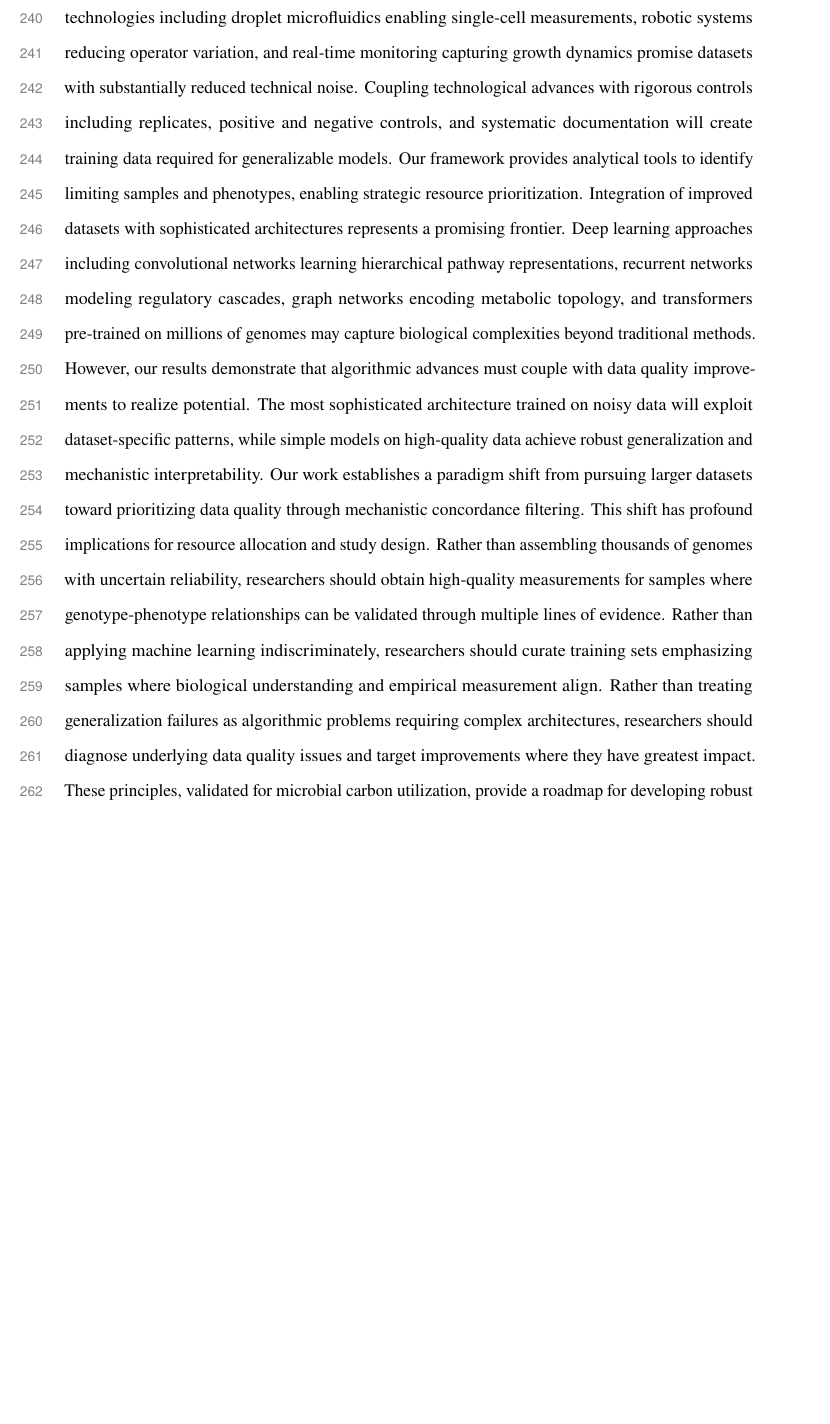
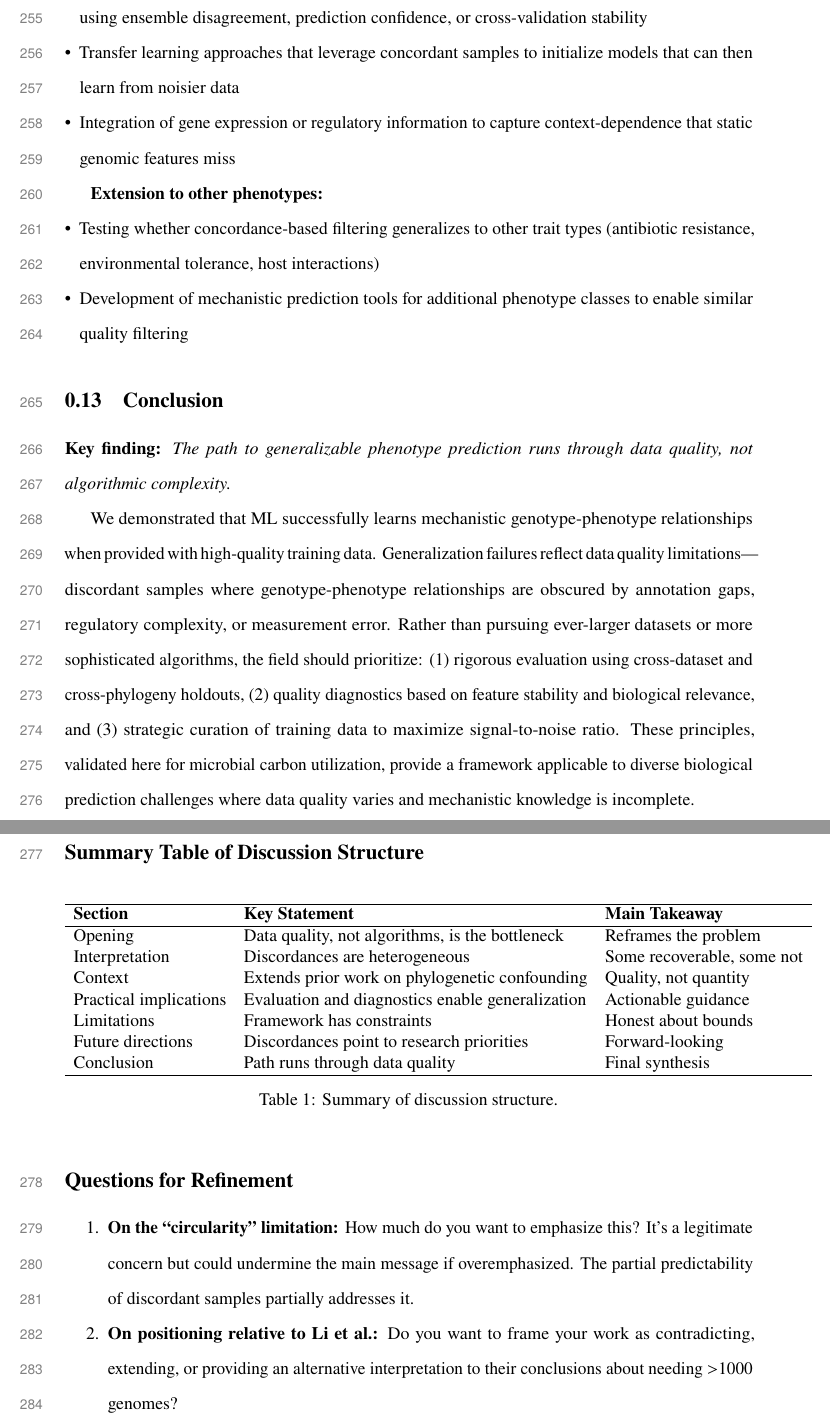
Before and after one commit to kbasecollaborations/trait-prediction-manuscript, a LaTeX paper (main.tex, which reads sections/discussion.tex): part of page 14 of 25 before the commit and two parts of pages 15 and 16 of 27 after it, the two joined at a grey line, cut at the place of the change, the shorter picture padded with empty space. Compiled offline with pdfLaTeX.

Commit message:
feat: update the discussion with new outline and keystatements

```diff
--- a/sections/discussion.tex
+++ b/sections/discussion.tex
@@ -15,3 +4,0 @@ The discordances we characterized point to specific research priorities. High fa
-Future experimental efforts should prioritize standardized, high-quality phenotypic datasets. Emerging technologies including droplet microfluidics enabling single-cell measurements, robotic systems reducing operator variation, and real-time monitoring capturing growth dynamics promise datasets with substantially reduced technical noise. Coupling technological advances with rigorous controls including replicates, positive and negative controls, and systematic documentation will create training data required for generalizable models. Our framework provides analytical tools to identify limiting samples and phenotypes, enabling strategic resource prioritization.
-Integration of improved datasets with sophisticated architectures represents a promising frontier. Deep learning approaches including convolutional networks learning hierarchical pathway representations, recurrent networks modeling regulatory cascades, graph networks encoding metabolic topology, and transformers pre-trained on millions of genomes may capture biological complexities beyond traditional methods. However, our results demonstrate that algorithmic advances must couple with data quality improvements to realize potential. The most sophisticated architecture trained on noisy data will exploit dataset-specific patterns, while simple models on high-quality data achieve robust generalization and mechanistic interpretability.
-Our work establishes a paradigm shift from pursuing larger datasets toward prioritizing data quality through mechanistic concordance filtering. This shift has profound implications for resource allocation and study design. Rather than assembling thousands of genomes with uncertain reliability, researchers should obtain high-quality measurements for samples where genotype-phenotype relationships can be validated through multiple lines of evidence. Rather than applying machine learning indiscriminately, researchers should curate training sets emphasizing samples where biological understanding and empirical measurement align. Rather than treating generalization failures as algorithmic problems requiring complex architectures, researchers should diagnose underlying data quality issues and target improvements where they have greatest impact. These principles, validated for microbial carbon utilization, provide a roadmap for developing robust and interpretable machine learning models across diverse biological prediction challenges.
@@ -17,0 +85,45 @@ Our work establishes a paradigm shift from pursuing larger datasets toward prior
+\begin{itemize}
+\item Methods for identifying high-quality training samples without mechanistic knowledge---potentially using ensemble disagreement, prediction confidence, or cross-validation stability
+\item Transfer learning approaches that leverage concordant samples to initialize models that can then learn from noisier data
+\item Integration of gene expression or regulatory information to capture context-dependence that static genomic features miss
+\end{itemize}
+
+\textbf{Extension to other phenotypes:}
+\begin{itemize}
+\item Testing whether concordance-based filtering generalizes to other trait types (antibiotic resistance, environmental tolerance, host interactions)
+\item Development of mechanistic prediction tools for additional phenotype classes to enable similar quality filtering
+\end{itemize}
+
+\subsection{Conclusion}
+
+\textbf{Key finding:} \textit{The path to generalizable phenotype prediction runs through data quality, not algorithmic complexity.}
+
+We demonstrated that ML successfully learns mechanistic genotype-phenotype relationships when provided with high-quality training data. Generalization failures reflect data quality limitations---discordant samples where genotype-phenotype relationships are obscured by annotation gaps, regulatory complexity, or measurement error. Rather than pursuing ever-larger datasets or more sophisticated algorithms, the field should prioritize: (1) rigorous evaluation using cross-dataset and cross-phylogeny holdouts, (2) quality diagnostics based on feature stability and biological relevance, and (3) strategic curation of training data to maximize signal-to-noise ratio. These principles, validated here for microbial carbon utilization, provide a framework applicable to diverse biological prediction challenges where data quality varies and mechanistic knowledge is incomplete.
+
+\subsection*{Summary Table of Discussion Structure}
+
+\begin{table}[h]
+\centering
+\begin{tabular}{lll}
+\hline
+\textbf{Section} & \textbf{Key Statement} & \textbf{Main Takeaway} \\
+\hline
+Opening & Data quality, not algorithms, is the bottleneck & Reframes the problem \\
+Interpretation & Discordances are heterogeneous & Some recoverable, some not \\
+Context & Extends prior work on phylogenetic confounding & Quality, not quantity \\
+Practical implications & Evaluation and diagnostics enable generalization & Actionable guidance \\
+Limitations & Framework has constraints & Honest about bounds \\
+Future directions & Discordances point to research priorities & Forward-looking \\
+Conclusion & Path runs through data quality & Final synthesis \\
+\hline
+\end{tabular}
+\caption{Summary of discussion structure.}
+\label{tab:discussion_structure}
+\end{table}
+
+\subsection*{Questions for Refinement}
+
+\begin{enumerate}
+\item \textbf{On the ``circularity'' limitation:} How much do you want to emphasize this? It's a legitimate concern but could undermine the main message if overemphasized. The partial predictability of discordant samples partially addresses it.
+
+\item \textbf{On positioning relative to Li et al.:} Do you want to frame your work as contradicting, extending, or providing an alternative interpretation to their conclusions about needing $>$1000 genomes?
```
Also changed, not shown: sections/discussion.tex (95 more changed lines).
